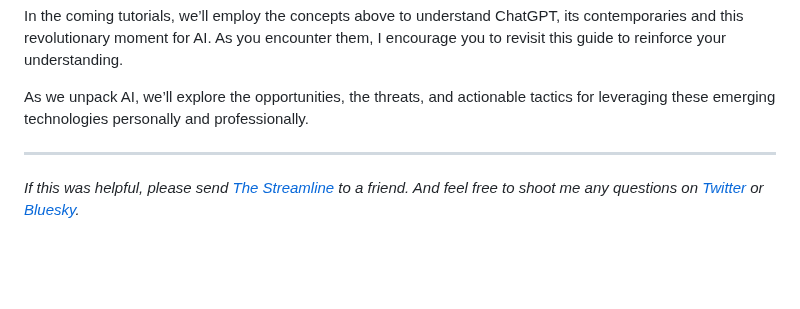
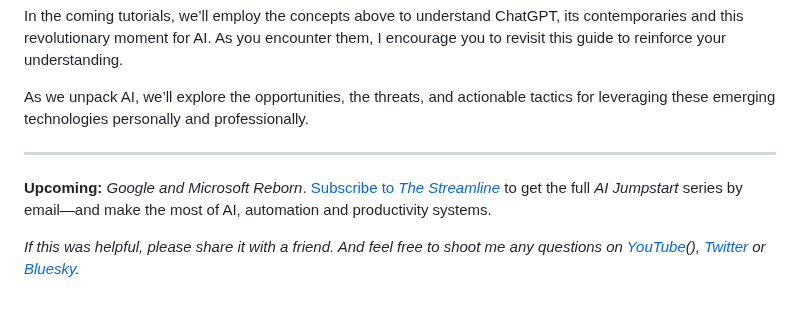
Before and after one commit to nuttlabs/the-streamline, a Markdown page: ulysses/The Streamline/AI—from a Bird's Eye.md, the part around the change. GitHub-like rendering; blank space fills up the shorter version.

```diff
--- a/ulysses/The Streamline/AI—from a Bird's Eye.md
+++ b/ulysses/The Streamline/AI—from a Bird's Eye.md
@@ -154,4 +154,6 @@ As we unpack AI, we’ll explore the opportunities, the threats, and actionable
 
 ---
 
-*If this was helpful, please send [The Streamline](https://www.thestreamline) to a friend. And feel free to shoot me any questions on [Twitter](https://twitter.com/williamnutt) or [Bluesky](https://bsky.app/profile/wnutt.bsky.social).*
+**Upcoming:** _Google and Microsoft Reborn_. [Subscribe to _The Streamline_](https://www.thestreamline.ai) to get the full _AI Jumpstart_ series by email—and make the most of AI, automation and productivity systems.
+
+*If this was helpful, please share it with a friend. And feel free to shoot me any questions on [YouTube](https://youtube.com/williamnutt)(), [Twitter](https://twitter.com/williamnutt) or [Bluesky](https://bsky.app/profile/wnutt.bsky.social).*
```
Also changed, not shown: ulysses/The Streamline/The ChatGPT Revolution.md (+48 -2 lines).
